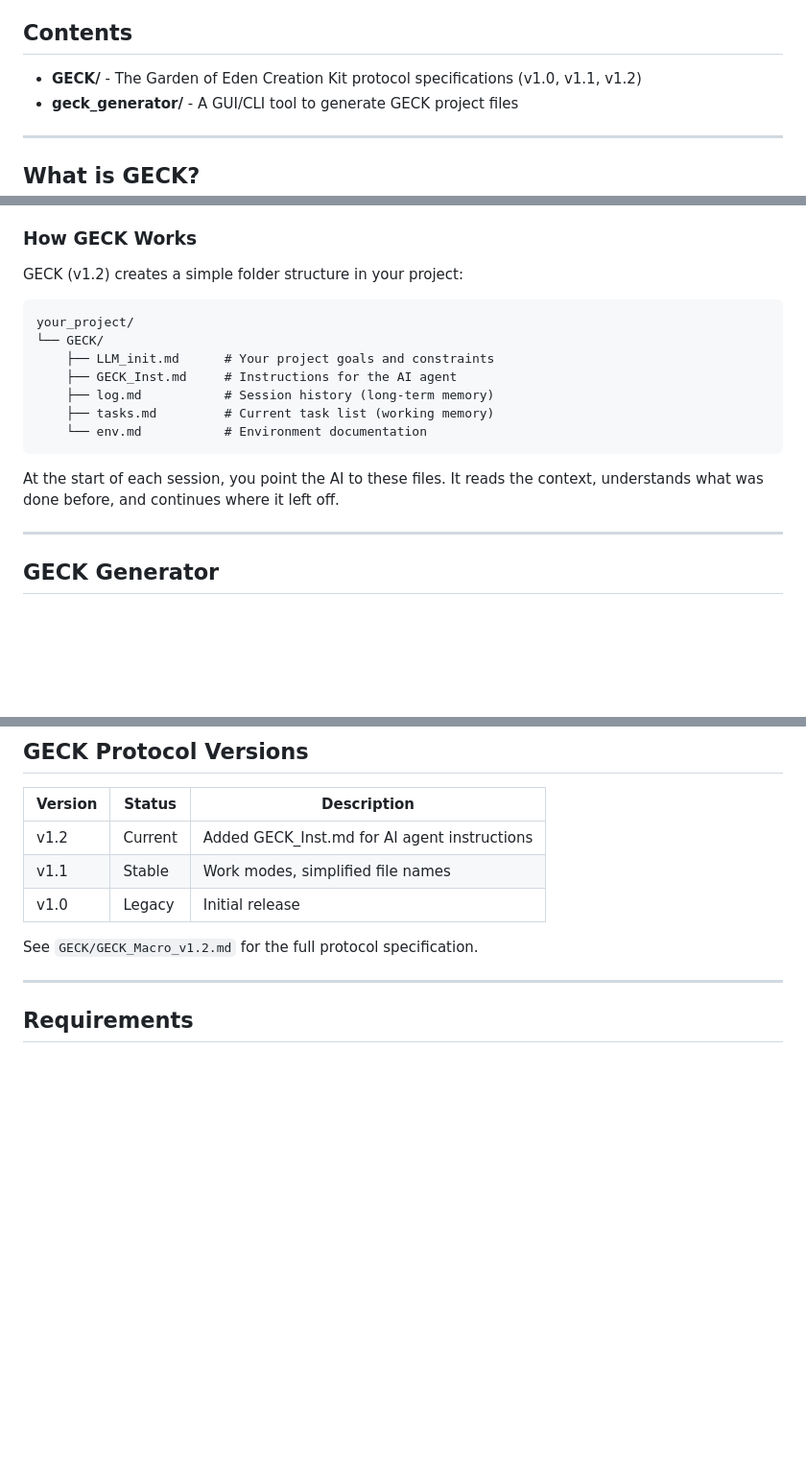
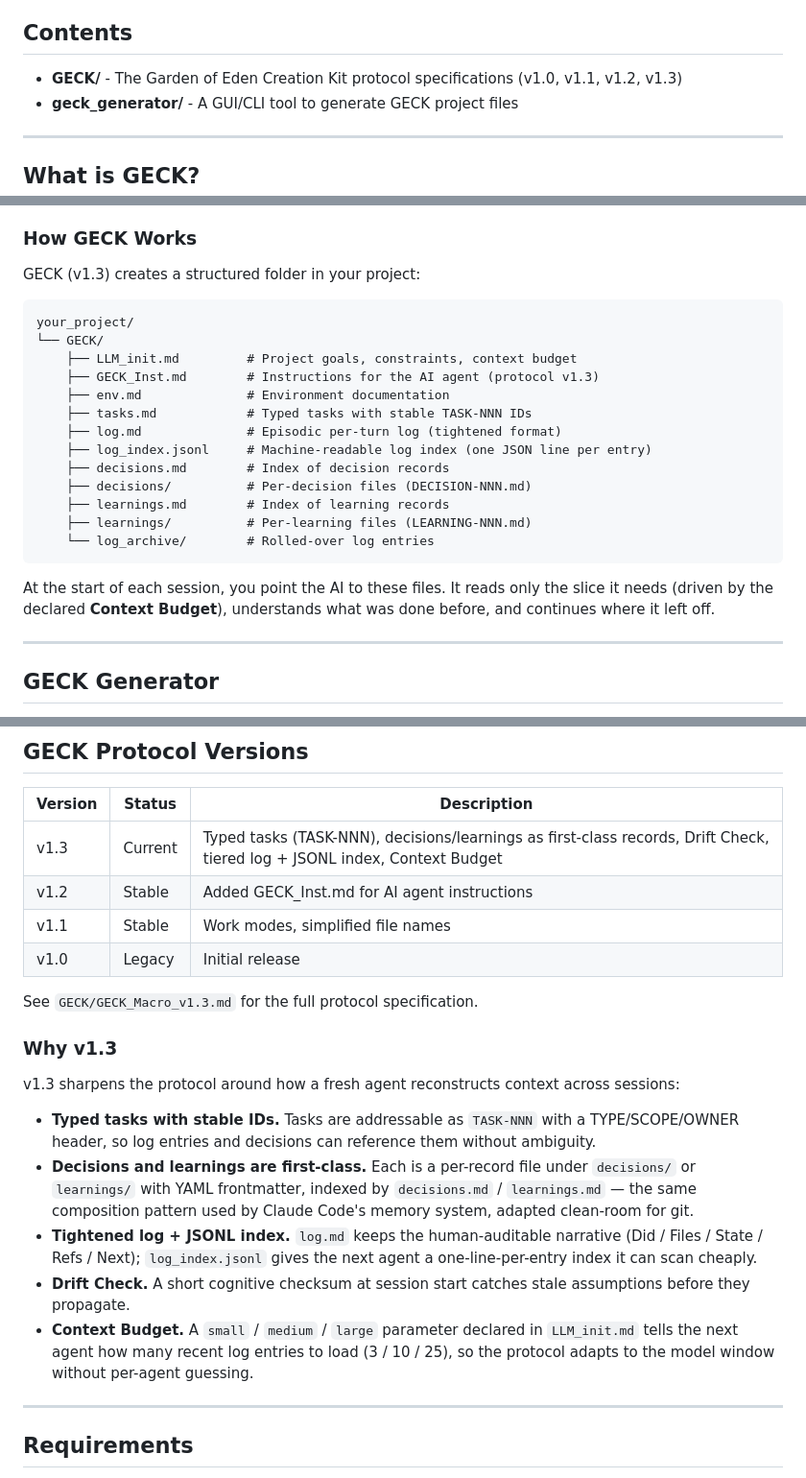
Before and after one commit to crussella0129/GECK, a Markdown page: README.md, 3 parts joined by grey strips. Shown at 96% size. Rendered like a GitHub page; blank space fills up the shorter version.

Commit message:
docs: announce v1.3 in README
Add v1.3 row to protocol-versions table, refresh folder-structure diagram
with decisions/, learnings/, log_archive/, log_index.jsonl, and add a
"Why v1.3" section explaining typed tasks, decisions/learnings records,
Drift Check, tightened log + JSONL index, and Context Budget.

Co-Authored-By: Claude Opus 4.7 <noreply@anthropic.com>

````diff
--- a/README.md
+++ b/README.md
@@ -4,7 +4,7 @@ A tool for generating macro-prompts, as well as a GitHub Repo framework, for use
 
 ## Contents
 
-- **GECK/** - The Garden of Eden Creation Kit protocol specifications (v1.0, v1.1, v1.2)
+- **GECK/** - The Garden of Eden Creation Kit protocol specifications (v1.0, v1.1, v1.2, v1.3)
 - **geck_generator/** - A GUI/CLI tool to generate GECK project files
 
 ---
@@ -23,19 +23,25 @@ When working with CLI LLM agents (Claude Code, Aider, Cursor, etc.):
 
 ### How GECK Works
 
-GECK (v1.2) creates a simple folder structure in your project:
+GECK (v1.3) creates a structured folder in your project:
 
 ```
 your_project/
 └── GECK/
-    ├── LLM_init.md      # Your project goals and constraints
-    ├── GECK_Inst.md     # Instructions for the AI agent
-    ├── log.md           # Session history (long-term memory)
-    ├── tasks.md         # Current task list (working memory)
-    └── env.md           # Environment documentation
+    ├── LLM_init.md         # Project goals, constraints, context budget
+    ├── GECK_Inst.md        # Instructions for the AI agent (protocol v1.3)
+    ├── env.md              # Environment documentation
+    ├── tasks.md            # Typed tasks with stable TASK-NNN IDs
+    ├── log.md              # Episodic per-turn log (tightened format)
+    ├── log_index.jsonl     # Machine-readable log index (one JSON line per entry)
+    ├── decisions.md        # Index of decision records
+    ├── decisions/          # Per-decision files (DECISION-NNN.md)
+    ├── learnings.md        # Index of learning records
+    ├── learnings/          # Per-learning files (LEARNING-NNN.md)
+    └── log_archive/        # Rolled-over log entries
 ```
 
-At the start of each session, you point the AI to these files. It reads the context, understands what was done before, and continues where it left off.
+At the start of each session, you point the AI to these files. It reads only the slice it needs (driven by the declared **Context Budget**), understands what was done before, and continues where it left off.
 
 ---
 
@@ -218,11 +224,22 @@ Read the last log entry and remind me where we left off.
 
 | Version | Status | Description |
 |---------|--------|-------------|
-| v1.2 | Current | Added GECK_Inst.md for AI agent instructions |
+| v1.3 | Current | Typed tasks (TASK-NNN), decisions/learnings as first-class records, Drift Check, tiered log + JSONL index, Context Budget |
+| v1.2 | Stable | Added GECK_Inst.md for AI agent instructions |
 | v1.1 | Stable | Work modes, simplified file names |
 | v1.0 | Legacy | Initial release |
 
-See `GECK/GECK_Macro_v1.2.md` for the full protocol specification.
+See `GECK/GECK_Macro_v1.3.md` for the full protocol specification.
+
+### Why v1.3
+
+v1.3 sharpens the protocol around how a fresh agent reconstructs context across sessions:
+
+- **Typed tasks with stable IDs.** Tasks are addressable as `TASK-NNN` with a TYPE/SCOPE/OWNER header, so log entries and decisions can reference them without ambiguity.
+- **Decisions and learnings are first-class.** Each is a per-record file under `decisions/` or `learnings/` with YAML frontmatter, indexed by `decisions.md` / `learnings.md` — the same composition pattern used by Claude Code's memory system, adapted clean-room for git.
+- **Tightened log + JSONL index.** `log.md` keeps the human-auditable narrative (Did / Files / State / Refs / Next); `log_index.jsonl` gives the next agent a one-line-per-entry index it can scan cheaply.
+- **Drift Check.** A short cognitive checksum at session start catches stale assumptions before they propagate.
+- **Context Budget.** A `small` / `medium` / `large` parameter declared in `LLM_init.md` tells the next agent how many recent log entries to load (3 / 10 / 25), so the protocol adapts to the model window without per-agent guessing.
 
 ---
 
````
